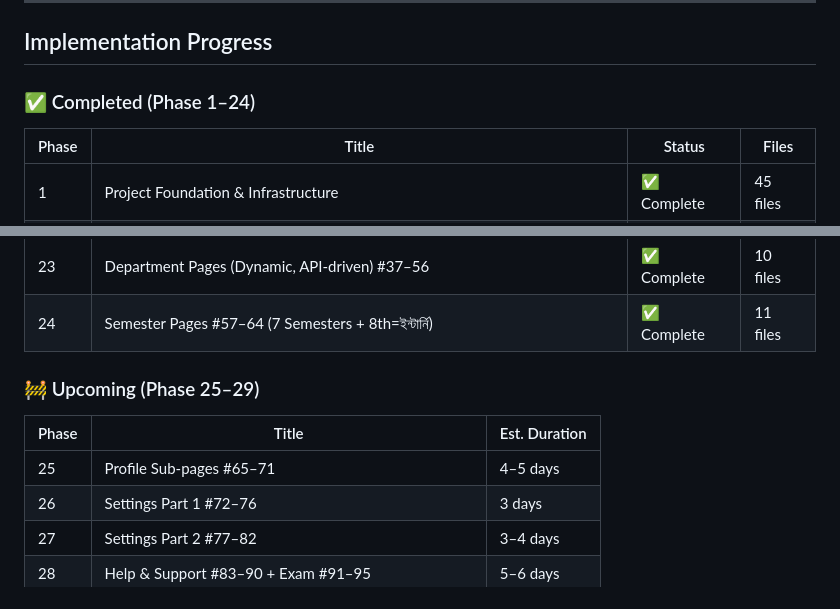
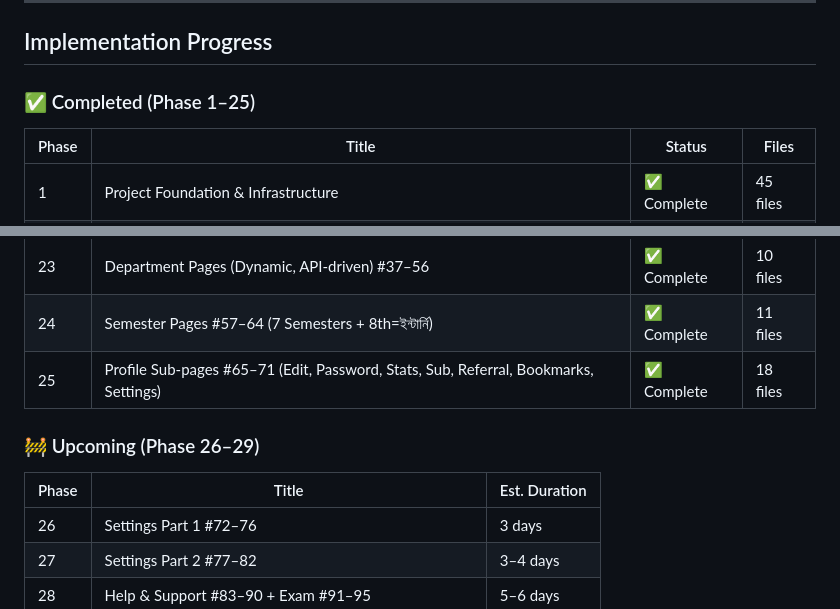
Before and after one commit to grayrat2026/dakkho-student-mobile, a Markdown page: README.md, 2 parts joined by grey strips. Drawn GitHub-style.

Commit message:
docs: Update README with Phase 25 completion

```diff
--- a/README.md
+++ b/README.md
@@ -231,7 +231,7 @@ app/src/main/java/com/dakkho/android/
 
 ## Implementation Progress
 
-### ✅ Completed (Phase 1–24)
+### ✅ Completed (Phase 1–25)
 
 | Phase | Title | Status | Files |
 |-------|-------|--------|-------|
@@ -259,12 +259,12 @@ app/src/main/java/com/dakkho/android/
 | 22 | Live Sessions #34, Achievements #35, Discussion #36 | ✅ Complete | 21 files |
 | 23 | Department Pages (Dynamic, API-driven) #37–56 | ✅ Complete | 10 files |
 | 24 | Semester Pages #57–64 (7 Semesters + 8th=ইন্টার্নি) | ✅ Complete | 11 files |
+| 25 | Profile Sub-pages #65–71 (Edit, Password, Stats, Sub, Referral, Bookmarks, Settings) | ✅ Complete | 18 files |
 
-### 🚧 Upcoming (Phase 25–29)
+### 🚧 Upcoming (Phase 26–29)
 
 | Phase | Title | Est. Duration |
 |-------|-------|---------------|
-| 25 | Profile Sub-pages #65–71 | 4–5 days |
 | 26 | Settings Part 1 #72–76 | 3 days |
 | 27 | Settings Part 2 #77–82 | 3–4 days |
 | 28 | Help & Support #83–90 + Exam #91–95 | 5–6 days |
```
